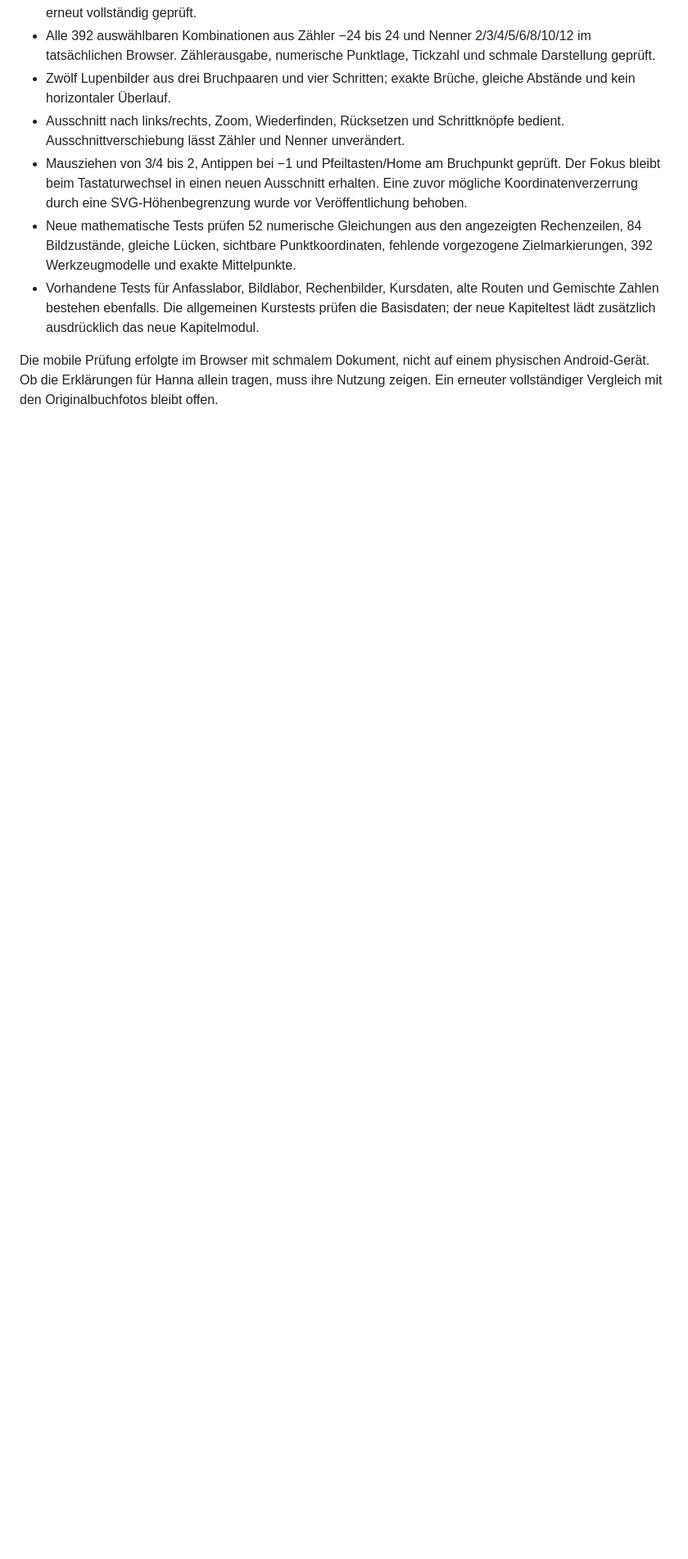
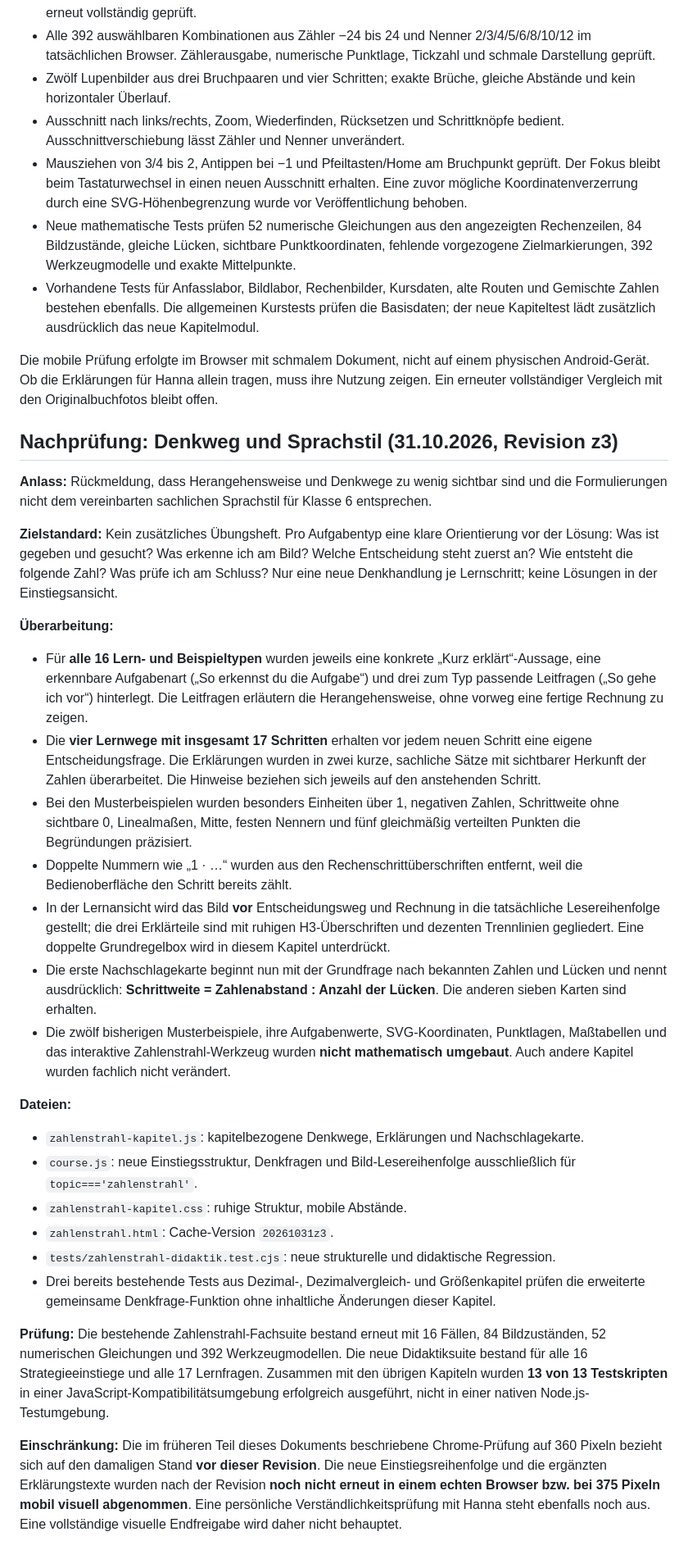
Before and after one commit to gabikloos13-afk/Mathe-Merkheft, a Markdown page: docs/pruefung-zahlenstrahl-2026-10-31.md, the part around the change. Shown at 82% size. Rendered like a GitHub page; blank space fills up the shorter version.

Commit message:
Zahlenstrahl-Prüfprotokoll: neue Denkwege, Sprachstil, Teststand und offene Browserabnahme dokumentieren

```diff
--- a/docs/pruefung-zahlenstrahl-2026-10-31.md
+++ b/docs/pruefung-zahlenstrahl-2026-10-31.md
@@ -42,3 +42,32 @@ Die neue Kapiteldatei begrenzt Daten und Modelländerungen auf dieses Thema. Der
 - Vorhandene Tests für Anfasslabor, Bildlabor, Rechenbilder, Kursdaten, alte Routen und Gemischte Zahlen bestehen ebenfalls. Die allgemeinen Kurstests prüfen die Basisdaten; der neue Kapiteltest lädt zusätzlich ausdrücklich das neue Kapitelmodul.
 
 Die mobile Prüfung erfolgte im Browser mit schmalem Dokument, nicht auf einem physischen Android-Gerät. Ob die Erklärungen für Hanna allein tragen, muss ihre Nutzung zeigen. Ein erneuter vollständiger Vergleich mit den Originalbuchfotos bleibt offen.
+
+## Nachprüfung: Denkweg und Sprachstil (31.10.2026, Revision z3)
+
+**Anlass:** Rückmeldung, dass Herangehensweise und Denkwege zu wenig sichtbar sind und die Formulierungen nicht dem vereinbarten sachlichen Sprachstil für Klasse 6 entsprechen.
+
+**Zielstandard:** Kein zusätzliches Übungsheft. Pro Aufgabentyp eine klare Orientierung vor der Lösung: Was ist gegeben und gesucht? Was erkenne ich am Bild? Welche Entscheidung steht zuerst an? Wie entsteht die folgende Zahl? Was prüfe ich am Schluss? Nur eine neue Denkhandlung je Lernschritt; keine Lösungen in der Einstiegsansicht.
+
+**Überarbeitung:**
+
+- Für **alle 16 Lern- und Beispieltypen** wurden jeweils eine konkrete „Kurz erklärt“-Aussage, eine erkennbare Aufgabenart („So erkennst du die Aufgabe“) und drei zum Typ passende Leitfragen („So gehe ich vor“) hinterlegt. Die Leitfragen erläutern die Herangehensweise, ohne vorweg eine fertige Rechnung zu zeigen.
+- Die **vier Lernwege mit insgesamt 17 Schritten** erhalten vor jedem neuen Schritt eine eigene Entscheidungsfrage. Die Erklärungen wurden in zwei kurze, sachliche Sätze mit sichtbarer Herkunft der Zahlen überarbeitet. Die Hinweise beziehen sich jeweils auf den anstehenden Schritt.
+- Bei den Musterbeispielen wurden besonders Einheiten über 1, negativen Zahlen, Schrittweite ohne sichtbare 0, Linealmaßen, Mitte, festen Nennern und fünf gleichmäßig verteilten Punkten die Begründungen präzisiert.
+- Doppelte Nummern wie „1 · …“ wurden aus den Rechenschrittüberschriften entfernt, weil die Bedienoberfläche den Schritt bereits zählt.
+- In der Lernansicht wird das Bild **vor** Entscheidungsweg und Rechnung in die tatsächliche Lesereihenfolge gestellt; die drei Erklärteile sind mit ruhigen H3-Überschriften und dezenten Trennlinien gegliedert. Eine doppelte Grundregelbox wird in diesem Kapitel unterdrückt.
+- Die erste Nachschlagekarte beginnt nun mit der Grundfrage nach bekannten Zahlen und Lücken und nennt ausdrücklich: **Schrittweite = Zahlenabstand : Anzahl der Lücken**. Die anderen sieben Karten sind erhalten.
+- Die zwölf bisherigen Musterbeispiele, ihre Aufgabenwerte, SVG-Koordinaten, Punktlagen, Maßtabellen und das interaktive Zahlenstrahl-Werkzeug wurden **nicht mathematisch umgebaut**. Auch andere Kapitel wurden fachlich nicht verändert.
+
+**Dateien:**
+
+- `zahlenstrahl-kapitel.js`: kapitelbezogene Denkwege, Erklärungen und Nachschlagekarte.
+- `course.js`: neue Einstiegsstruktur, Denkfragen und Bild-Lesereihenfolge ausschließlich für `topic==='zahlenstrahl'`.
+- `zahlenstrahl-kapitel.css`: ruhige Struktur, mobile Abstände.
+- `zahlenstrahl.html`: Cache-Version `20261031z3`.
+- `tests/zahlenstrahl-didaktik.test.cjs`: neue strukturelle und didaktische Regression.
+- Drei bereits bestehende Tests aus Dezimal-, Dezimalvergleich- und Größenkapitel prüfen die erweiterte gemeinsame Denkfrage-Funktion ohne inhaltliche Änderungen dieser Kapitel.
+
+**Prüfung:** Die bestehende Zahlenstrahl-Fachsuite bestand erneut mit 16 Fällen, 84 Bildzuständen, 52 numerischen Gleichungen und 392 Werkzeugmodellen. Die neue Didaktiksuite bestand für alle 16 Strategieeinstiege und alle 17 Lernfragen. Zusammen mit den übrigen Kapiteln wurden **13 von 13 Testskripten** in einer JavaScript-Kompatibilitätsumgebung erfolgreich ausgeführt, nicht in einer nativen Node.js-Testumgebung.
+
+**Einschränkung:** Die im früheren Teil dieses Dokuments beschriebene Chrome-Prüfung auf 360 Pixeln bezieht sich auf den damaligen Stand **vor dieser Revision**. Die neue Einstiegsreihenfolge und die ergänzten Erklärungstexte wurden nach der Revision **noch nicht erneut in einem echten Browser bzw. bei 375 Pixeln mobil visuell abgenommen**. Eine persönliche Verständlichkeitsprüfung mit Hanna steht ebenfalls noch aus. Eine vollständige visuelle Endfreigabe wird daher nicht behauptet.
```
